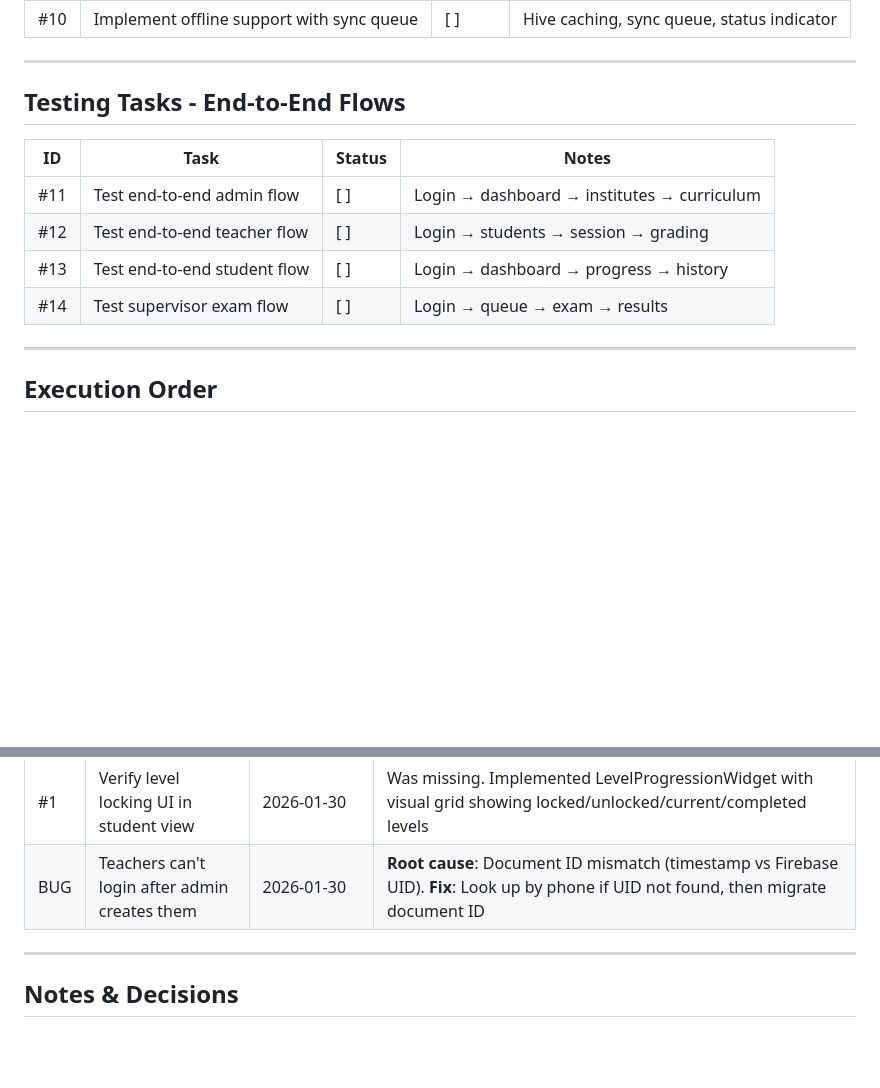
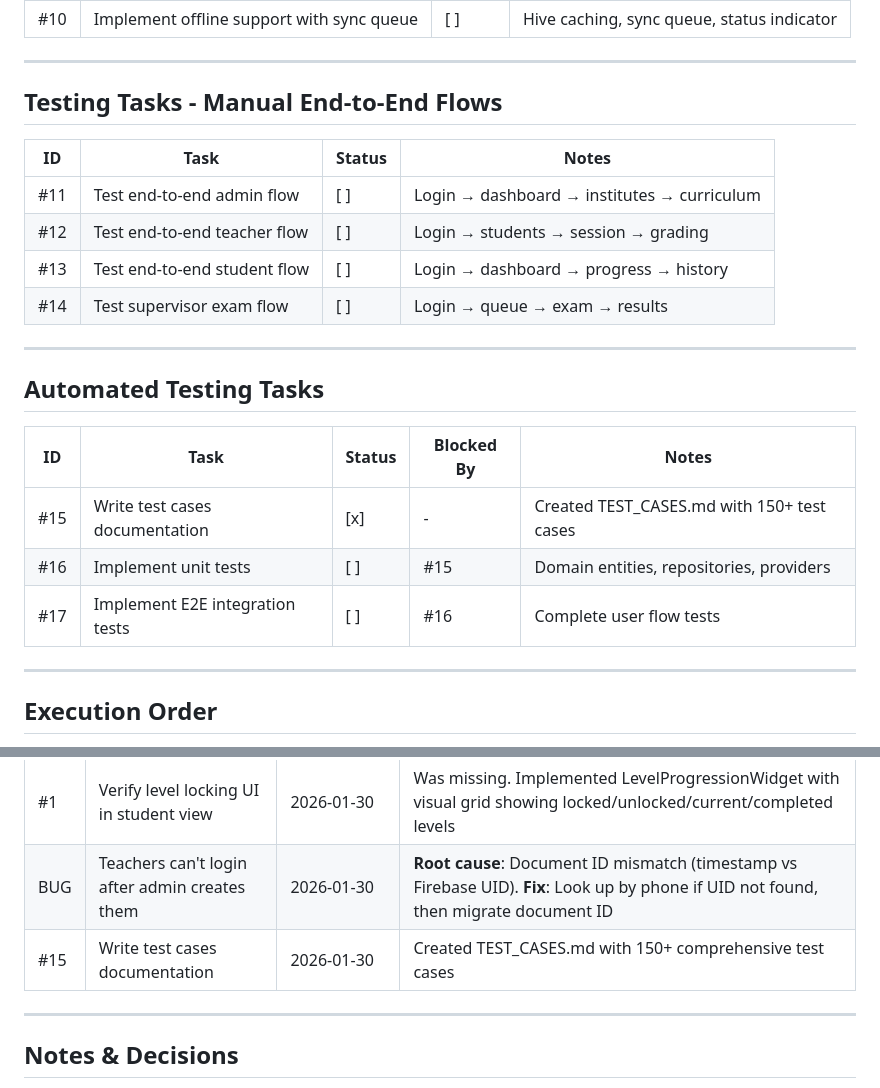
Before and after one commit to hibrahem/AlRasikhoon, a Markdown page: TASKS.md, 2 parts joined by grey strips. Drawn GitHub-style; blank space fills up the shorter version.

```diff
--- a/TASKS.md
+++ b/TASKS.md
@@ -48,7 +48,7 @@ Last updated: 2026-01-30
 
 ---
 
-## Testing Tasks - End-to-End Flows
+## Testing Tasks - Manual End-to-End Flows
 
 | ID | Task | Status | Notes |
 |----|------|--------|-------|
@@ -56,6 +56,16 @@ Last updated: 2026-01-30
 | #12 | Test end-to-end teacher flow | [ ] | Login → students → session → grading |
 | #13 | Test end-to-end student flow | [ ] | Login → dashboard → progress → history |
 | #14 | Test supervisor exam flow | [ ] | Login → queue → exam → results |
+
+---
+
+## Automated Testing Tasks
+
+| ID | Task | Status | Blocked By | Notes |
+|----|------|--------|------------|-------|
+| #15 | Write test cases documentation | [x] | - | Created TEST_CASES.md with 150+ test cases |
+| #16 | Implement unit tests | [ ] | #15 | Domain entities, repositories, providers |
+| #17 | Implement E2E integration tests | [ ] | #16 | Complete user flow tests |
 
 ---
 
@@ -75,6 +85,7 @@ Last updated: 2026-01-30
 |----|------|----------------|-------|
 | #1 | Verify level locking UI in student view | 2026-01-30 | Was missing. Implemented LevelProgressionWidget with visual grid showing locked/unlocked/current/completed levels |
 | BUG | Teachers can't login after admin creates them | 2026-01-30 | **Root cause**: Document ID mismatch (timestamp vs Firebase UID). **Fix**: Look up by phone if UID not found, then migrate document ID |
+| #15 | Write test cases documentation | 2026-01-30 | Created TEST_CASES.md with 150+ comprehensive test cases |
 
 ---
 
```
Also changed, not shown: TEST_CASES.md (added, +421 -0 lines).
